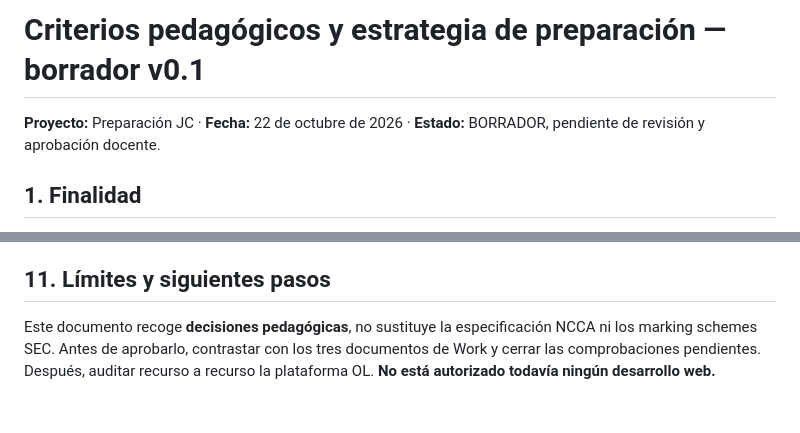
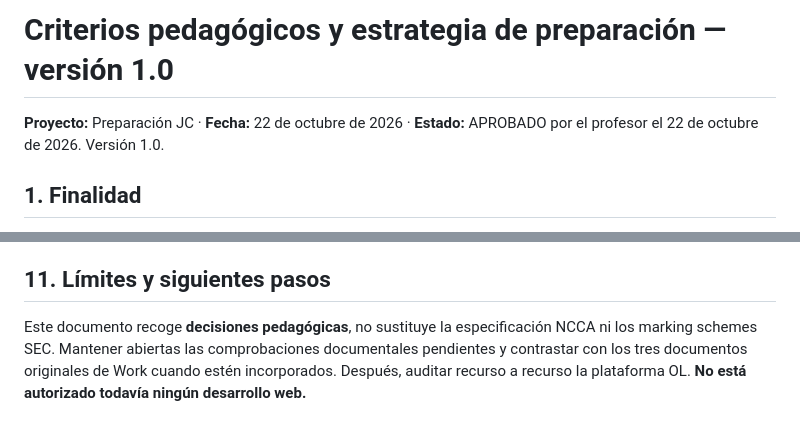
Before and after one commit to LanguageprepIE/junior-cycle-spanish-prep, a Markdown page: docs/criterios-pedagogicos/criterios-v0.1.md, 2 parts joined by grey strips. Drawn GitHub-style.

Commit message:
docs: mark pedagogical criteria v1.0 approved

```diff
--- a/docs/criterios-pedagogicos/criterios-v0.1.md
+++ b/docs/criterios-pedagogicos/criterios-v0.1.md
@@ -1,6 +1,6 @@
-# Criterios pedagógicos y estrategia de preparación — borrador v0.1
+# Criterios pedagógicos y estrategia de preparación — versión 1.0
 
-**Proyecto:** Preparación JC · **Fecha:** 22 de octubre de 2026 · **Estado:** BORRADOR, pendiente de revisión y aprobación docente.
+**Proyecto:** Preparación JC · **Fecha:** 22 de octubre de 2026 · **Estado:** APROBADO por el profesor el 22 de octubre de 2026. Versión 1.0.
 
 ## 1. Finalidad
 Preparar al alumnado de 3rd Year para el examen final de Junior Cycle Spanish en Irlanda, combinando mejora de la competencia comunicativa con familiaridad con las exigencias reales del examen. Los recursos deben ser accesibles sin reducir artificialmente el nivel de exigencia.
@@ -66,4 +66,4 @@ Para Writing se prevé diseñar actividades nuevas específicas de JC; pueden ap
 Ofrecer apoyo lingüístico en inglés cuando facilite el aprendizaje, modelos claros, progresión de dificultad, retroalimentación útil y práctica autónoma. Utilizar español natural, preferentemente peninsular. Distinguir siempre entre práctica guiada y simulación oficial.
 
 ## 11. Límites y siguientes pasos
-Este documento recoge **decisiones pedagógicas**, no sustituye la especificación NCCA ni los marking schemes SEC. Antes de aprobarlo, contrastar con los tres documentos de Work y cerrar las comprobaciones pendientes. Después, auditar recurso a recurso la plataforma OL. **No está autorizado todavía ningún desarrollo web.**
+Este documento recoge **decisiones pedagógicas**, no sustituye la especificación NCCA ni los marking schemes SEC. Mantener abiertas las comprobaciones documentales pendientes y contrastar con los tres documentos originales de Work cuando estén incorporados. Después, auditar recurso a recurso la plataforma OL. **No está autorizado todavía ningún desarrollo web.**
```
